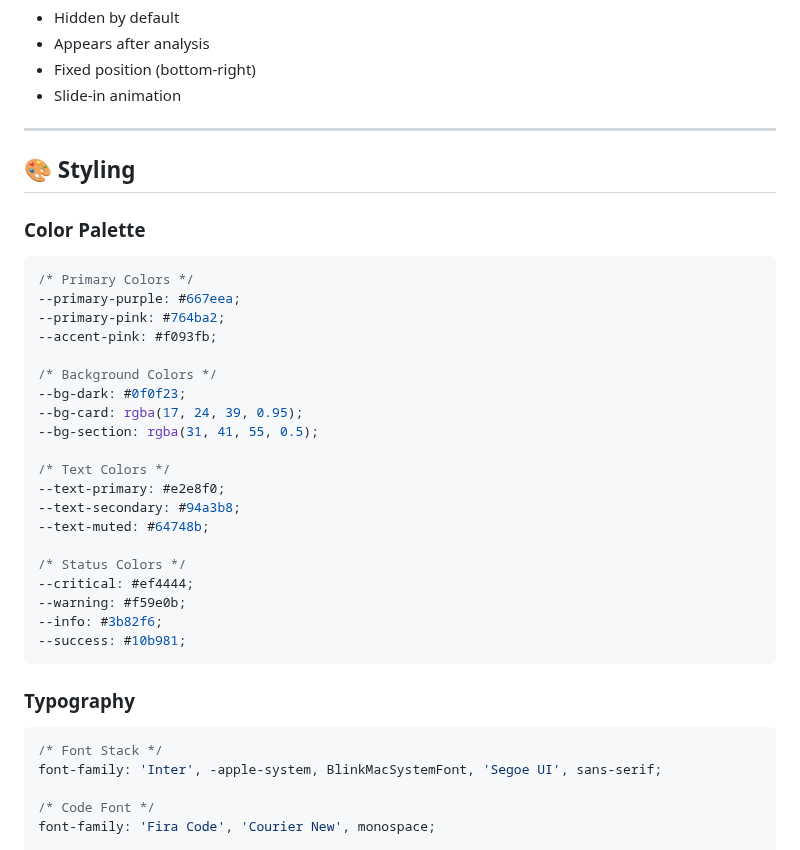
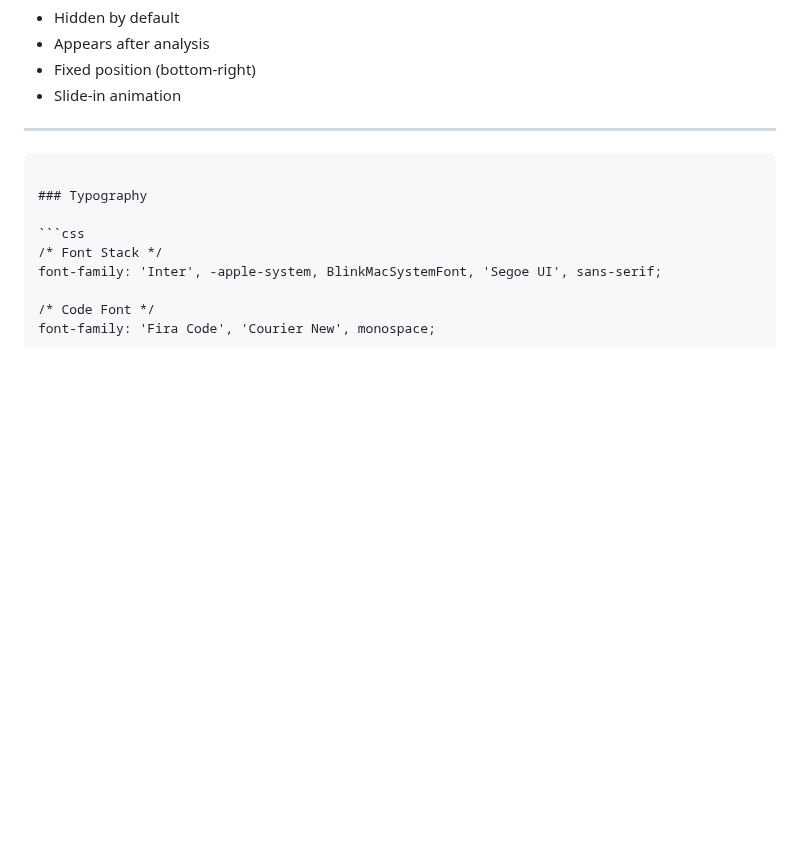
Before and after one commit to Hina7253/BMI-frontend, a Markdown page: README.md, the part around the change. GitHub-like rendering; blank space fills up the shorter version.

````diff
--- a/README.md
+++ b/README.md
@@ -284,31 +284,7 @@ git push origin gh-pages
 
 ---
 
-## 🎨 Styling
 
-### Color Palette
-
-```css
-/* Primary Colors */
---primary-purple: #667eea;
---primary-pink: #764ba2;
---accent-pink: #f093fb;
-
-/* Background Colors */
---bg-dark: #0f0f23;
---bg-card: rgba(17, 24, 39, 0.95);
---bg-section: rgba(31, 41, 55, 0.5);
-
-/* Text Colors */
---text-primary: #e2e8f0;
---text-secondary: #94a3b8;
---text-muted: #64748b;
-
-/* Status Colors */
---critical: #ef4444;
---warning: #f59e0b;
---info: #3b82f6;
---success: #10b981;
 ```
 
 ### Typography
````
